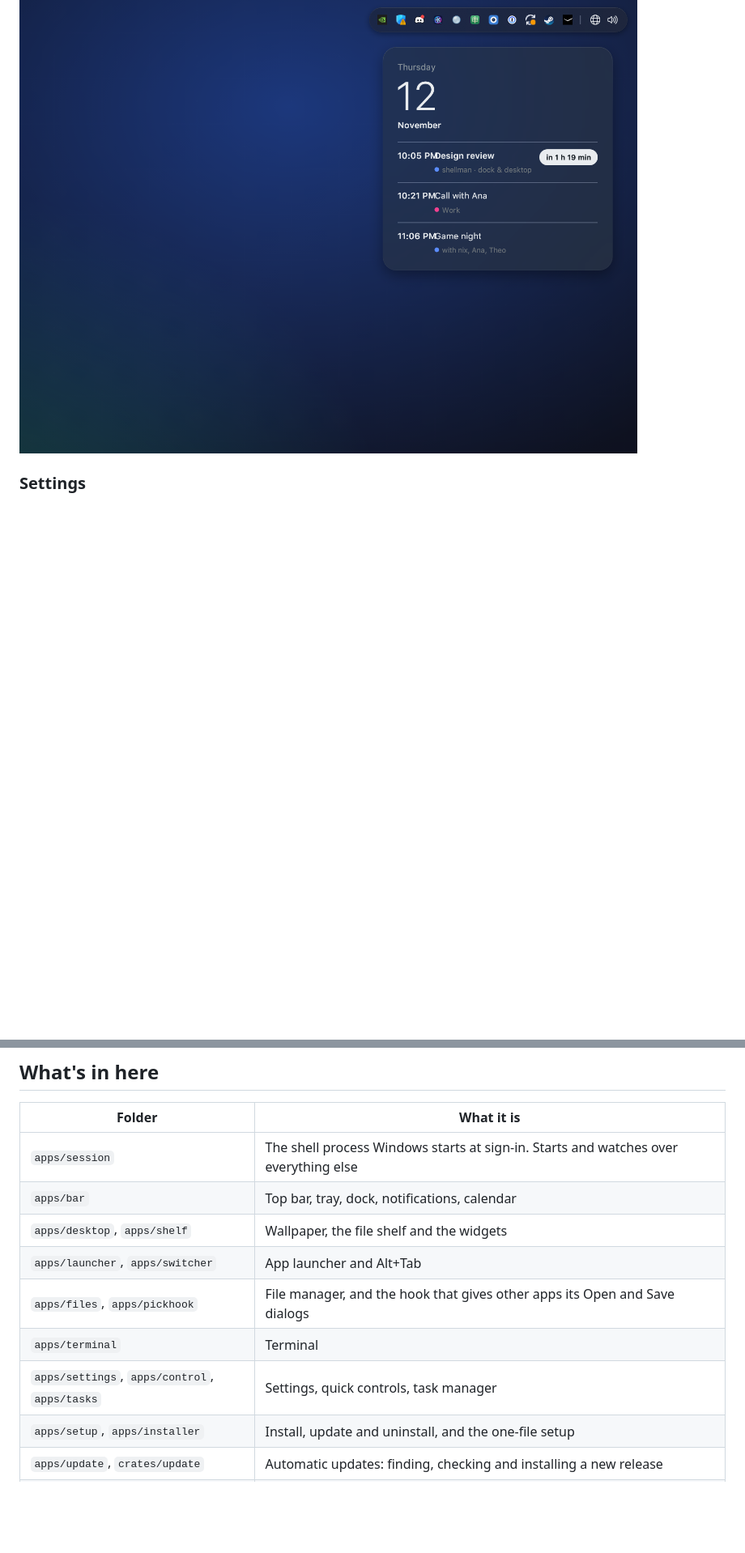
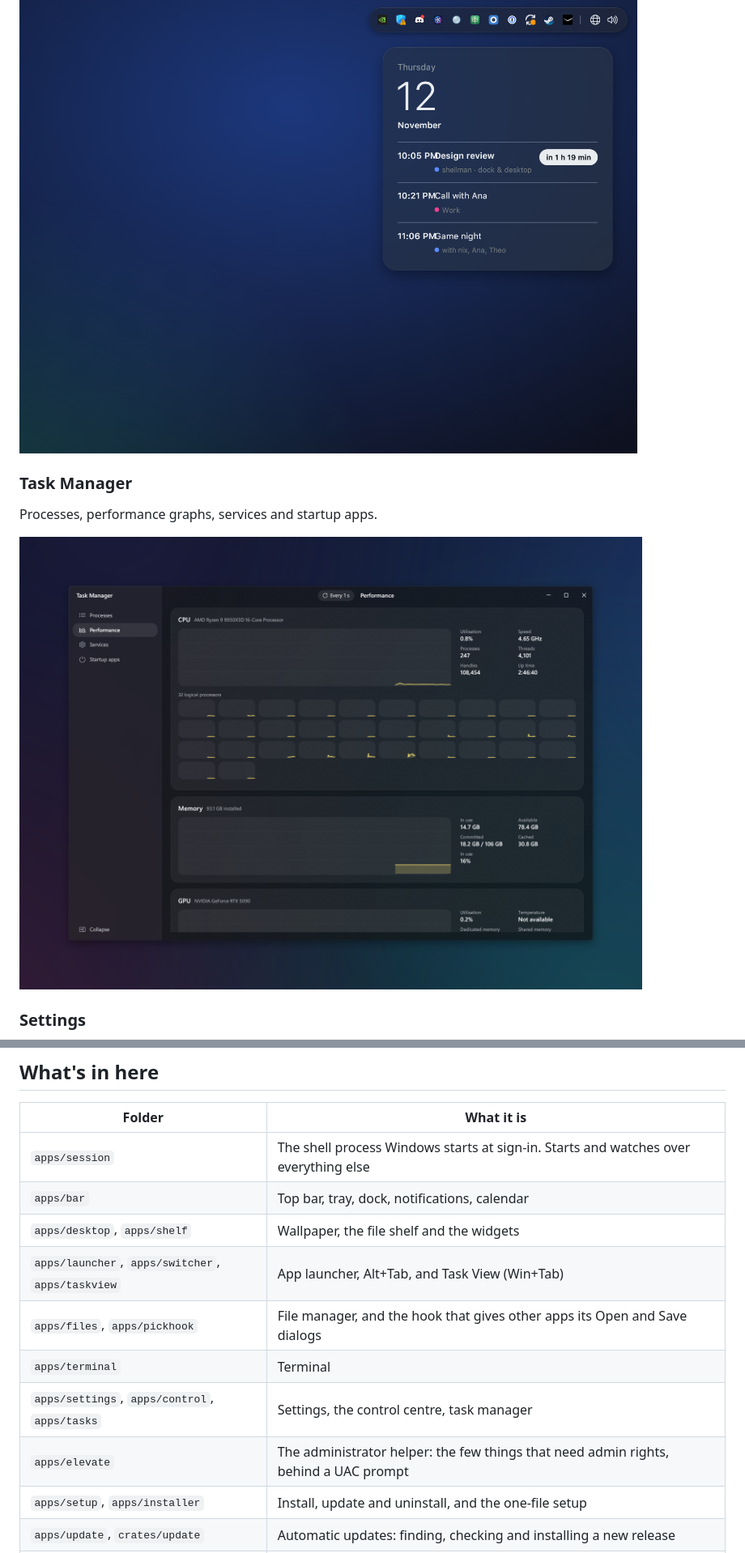
Before and after one commit to xnixy/shellman, a Markdown page: README.md, 2 parts joined by grey strips. Shown at 81% size. Drawn GitHub-style; pictures changed too: docs/screenshots/task-manager.png (added); blank space fills up the shorter version.

```diff
--- a/README.md
+++ b/README.md
@@ -49,5 +57,11 @@ Today (calendar and weather) and Now playing, under the tray.
 
 ![The Today widget under the tray](docs/screenshots/widgets.png)
 
+### Task Manager
+
+Processes, performance graphs, services and startup apps.
+
+![Task Manager, Performance page](docs/screenshots/task-manager.png)
+
 ### Settings
 
@@ -159,10 +176,11 @@ GitHub with `--publish`. The signing key is in my password manager, not in the r
 | `apps/session` | The shell process Windows starts at sign-in. Starts and watches over everything else |
 | `apps/bar` | Top bar, tray, dock, notifications, calendar |
 | `apps/desktop`, `apps/shelf` | Wallpaper, the file shelf and the widgets |
-| `apps/launcher`, `apps/switcher` | App launcher and Alt+Tab |
+| `apps/launcher`, `apps/switcher`, `apps/taskview` | App launcher, Alt+Tab, and Task View (Win+Tab) |
 | `apps/files`, `apps/pickhook` | File manager, and the hook that gives other apps its Open and Save dialogs |
 | `apps/terminal` | Terminal |
-| `apps/settings`, `apps/control`, `apps/tasks` | Settings, quick controls, task manager |
+| `apps/settings`, `apps/control`, `apps/tasks` | Settings, the control centre, task manager |
+| `apps/elevate` | The administrator helper: the few things that need admin rights, behind a UAC prompt |
 | `apps/setup`, `apps/installer` | Install, update and uninstall, and the one-file setup |
 | `apps/update`, `crates/update` | Automatic updates: finding, checking and installing a new release |
 | `xtask` | The release command (`cargo xtask release`) |
```
Also changed, not shown: other parts of README.md (+19 -8 lines), docs/PLAN.md (+23 -7 lines), docs/screenshots/control-centre.png (added), docs/screenshots/settings.png, docs/screenshots/terminal.png, 1 other file.
